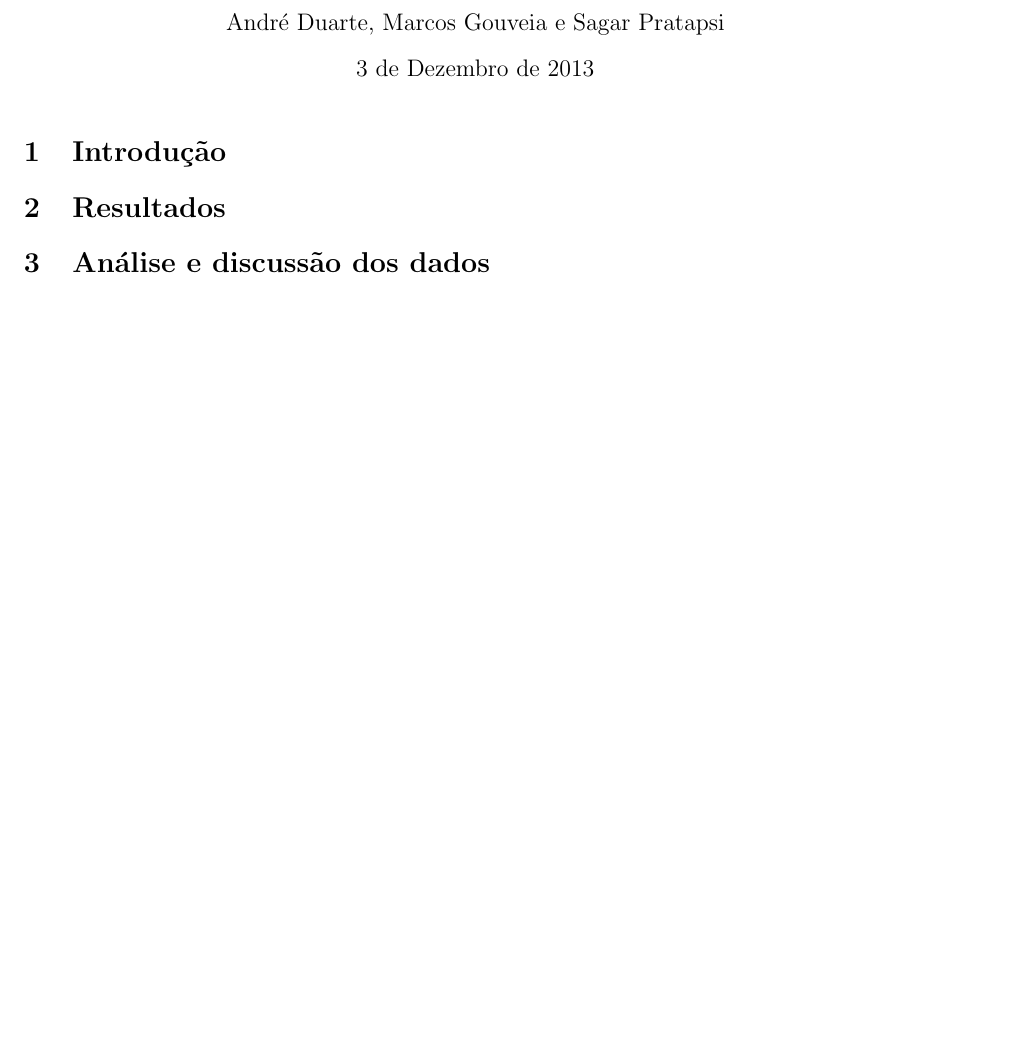
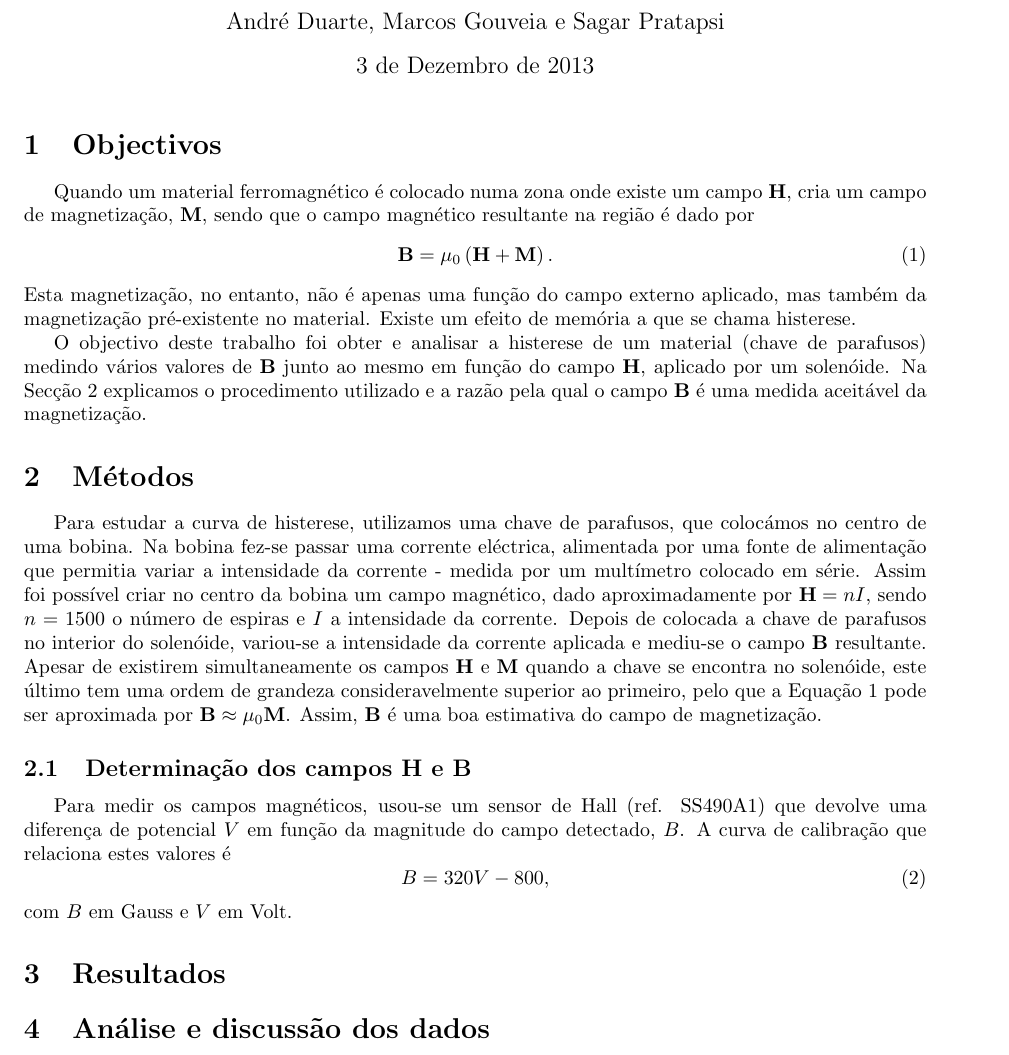
Before and after one commit to andrepd/electro, a LaTeX document (src/relatorio.tex): part of the page before the commit and part of page 1 of 2 after it, cut so that both start at the same text, the shorter picture padded with empty space. Compiled offline with pdfLaTeX.

Commit message:
Introducao e parte dos metodos

```diff
--- a/src/relatorio.tex
+++ b/src/relatorio.tex
@@ -35,7 +35,17 @@
 
 \maketitle
 
-\section{Introdução}
+\section{Objectivos}
+Quando um material ferromagnético é colocado numa zona onde existe um campo $\mathbf{H}$, cria um campo de magnetização, $\mathbf{M}$, sendo que o campo magnético resultante na região é dado por \begin{equation}\label{campos} \mathbf{B}=\mu_0\left( \mathbf{H}+\mathbf{M}\right).\end{equation} Esta magnetização, no entanto, não é apenas uma função do campo externo aplicado, mas também da magnetização pré-existente no material. Existe um efeito de memória a que se chama histerese.
+
+O objectivo deste trabalho foi obter e analisar a histerese de um material (chave de parafusos) medindo vários valores de $\mathbf{B}$ junto ao mesmo em função do campo $\mathbf{H}$, aplicado por um solenóide. Na Secção 2 explicamos o procedimento utilizado e a razão pela qual o campo $\mathbf{B}$ é uma medida aceitável da magnetização.
+\section{Métodos}
+Para estudar a curva de histerese, utilizamos uma chave de parafusos, que colocámos no centro de uma bobina. Na bobina fez-se passar uma corrente eléctrica, alimentada por uma fonte de alimentação que permitia variar a intensidade da corrente - medida por um multímetro colocado em série. Assim foi possível criar no centro da bobina um campo magnético, dado aproximadamente por $\mathbf{H}=nI$, sendo $n=1500$ o número de espiras e $I$ a intensidade da corrente. Depois de colocada a chave de parafusos no interior do solenóide, variou-se a intensidade da corrente aplicada e mediu-se o campo $\mathbf{B}$ resultante. Apesar de existirem simultaneamente os campos $\mathbf{H}$ e $\mathbf{M}$ quando a chave se encontra no solenóide, este último tem uma ordem de grandeza consideravelmente superior ao primeiro, pelo que a Equação \ref{campos} pode ser aproximada por $\mathbf{B} \approx \mu_0 \mathbf{M}$. Assim, $\mathbf{B}$ é uma boa estimativa do campo de magnetização.
+
+\subsection{Determinação dos campos $ \mathbf{H}$ e $ \mathbf{B}$}
+Para medir os campos magnéticos, usou-se um sensor de Hall (ref. SS490A1) que devolve uma diferença de potencial $V$ em função da magnitude do campo detectado, $B$. A curva de calibração que relaciona estes valores é \begin{equation}\label{calibracao}B=320V-800,\end{equation}
+com $B$ em Gauss e $V$ em Volt.
+
 \section{Resultados}
 
 \section{Análise e discussão dos dados}
```
